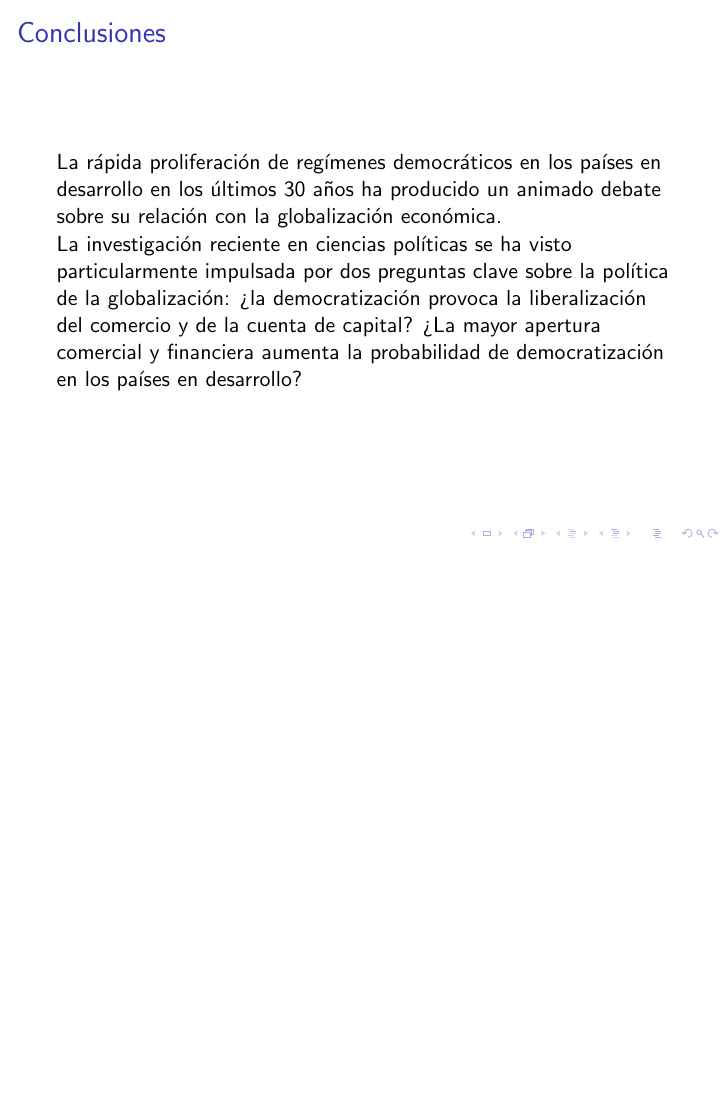
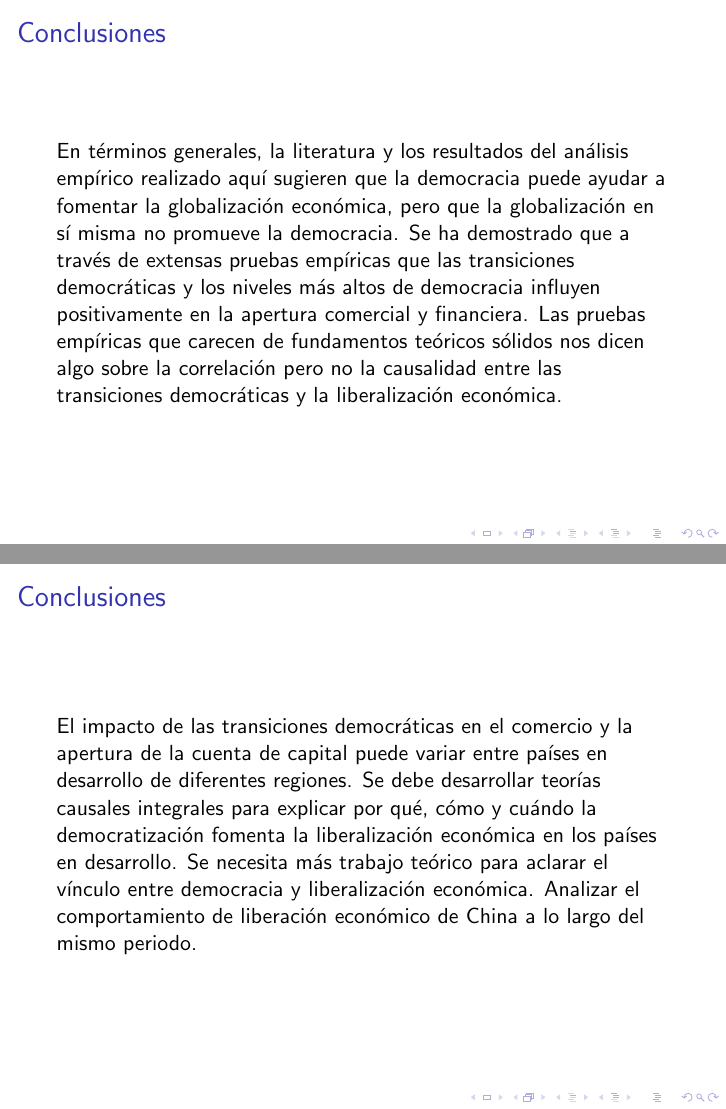
Before and after one commit to descandon88/Democratization-and-Economic-Globalization, LaTeX slides (slides.tex): page 7 of 7 before the commit and pages 7 and 8 of 8 after it, the two joined at a grey line, the shorter picture padded with empty space. Compiled offline with pdfLaTeX.

Commit message:
Update slides.tex

```diff
--- a/slides.tex
+++ b/slides.tex
@@ -91,9 +91,19 @@ Consideraciones: Se enfocan principalmente en los países en desarrollo porque s
 
 \begin{frame}
 \frametitle{Conclusiones}
-La rápida proliferación de regímenes democráticos en los países en desarrollo en los últimos 30 años ha producido un animado debate sobre su relación con la globalización económica.
+En términos generales, la literatura y los resultados del análisis empírico realizado aquí sugieren que la democracia puede ayudar a fomentar la globalización económica, pero que la globalización en sí misma no promueve la democracia.
+Se ha demostrado que a través de extensas pruebas empíricas que las transiciones democráticas y los niveles más altos de democracia influyen positivamente en la apertura comercial y financiera.
+Las pruebas empíricas que carecen de fundamentos teóricos sólidos nos dicen algo sobre la correlación pero no la causalidad entre las transiciones democráticas y la liberalización económica.
 
-La investigación reciente en ciencias políticas se ha visto particularmente impulsada por dos preguntas clave sobre la política de la globalización: ¿la democratización provoca la liberalización del comercio y de la cuenta de capital? ¿La mayor apertura comercial y financiera aumenta la probabilidad de democratización en los países en desarrollo?
+\end{frame}
+
+\begin{frame}
+\frametitle{Conclusiones}
+El impacto de las transiciones democráticas en el comercio y la apertura de la cuenta de capital puede variar entre países en desarrollo de diferentes regiones.
+Se debe desarrollar teorías causales integrales para explicar por qué, cómo y cuándo la democratización fomenta la liberalización económica en los países en desarrollo.
+Se necesita más trabajo teórico para aclarar el vínculo entre democracia y liberalización económica.
+Analizar el comportamiento de liberación económico de China a lo largo del mismo periodo.
+
 
 \end{frame}
 
```
